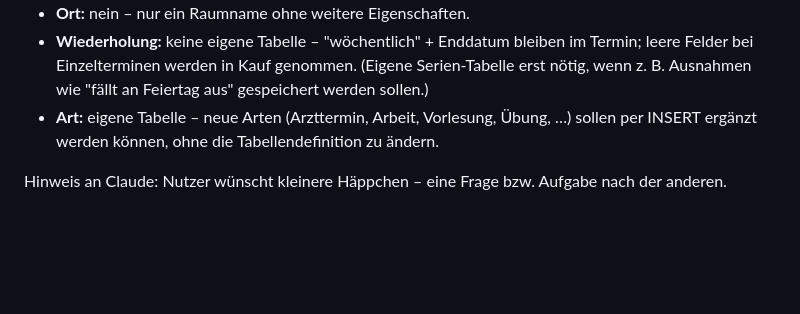
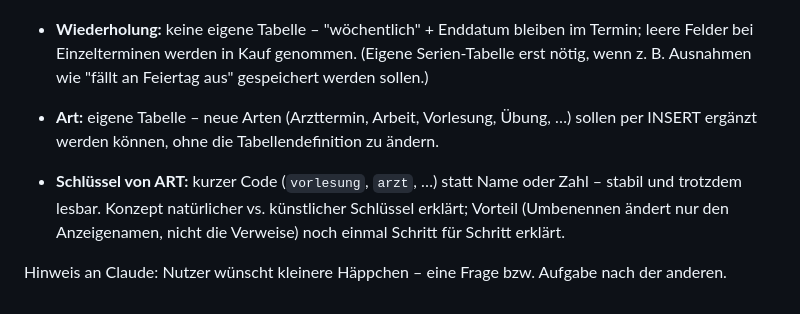
Before and after one commit to nikobinkul21/nikobinkul21.github.io, a Markdown page: docs/datenbank-lernlog.md, the part around the change. Drawn GitHub-style; blank space fills up the shorter version.

Commit message:
Lernlog: Schlüssel für Art
Co-Authored-By: Claude Opus 5.5 <noreply@anthropic.com>
Claude-Session: https://claude.ai/code/session_01EbiMUmZ2UezpV6wNXeQb64

```diff
--- a/docs/datenbank-lernlog.md
+++ b/docs/datenbank-lernlog.md
@@ -411,5 +411,10 @@ Teil A (was auslagern?), Stand 2026-10-26:
   Übung, …) sollen per INSERT ergänzt werden können, ohne die
   Tabellendefinition zu ändern.
 
+- **Schlüssel von ART:** kurzer Code (`vorlesung`, `arzt`, …) statt Name
+  oder Zahl – stabil und trotzdem lesbar. Konzept natürlicher vs.
+  künstlicher Schlüssel erklärt; Vorteil (Umbenennen ändert nur den
+  Anzeigenamen, nicht die Verweise) noch einmal Schritt für Schritt erklärt.
+
 Hinweis an Claude: Nutzer wünscht kleinere Häppchen – eine Frage bzw.
 Aufgabe nach der anderen.
```
